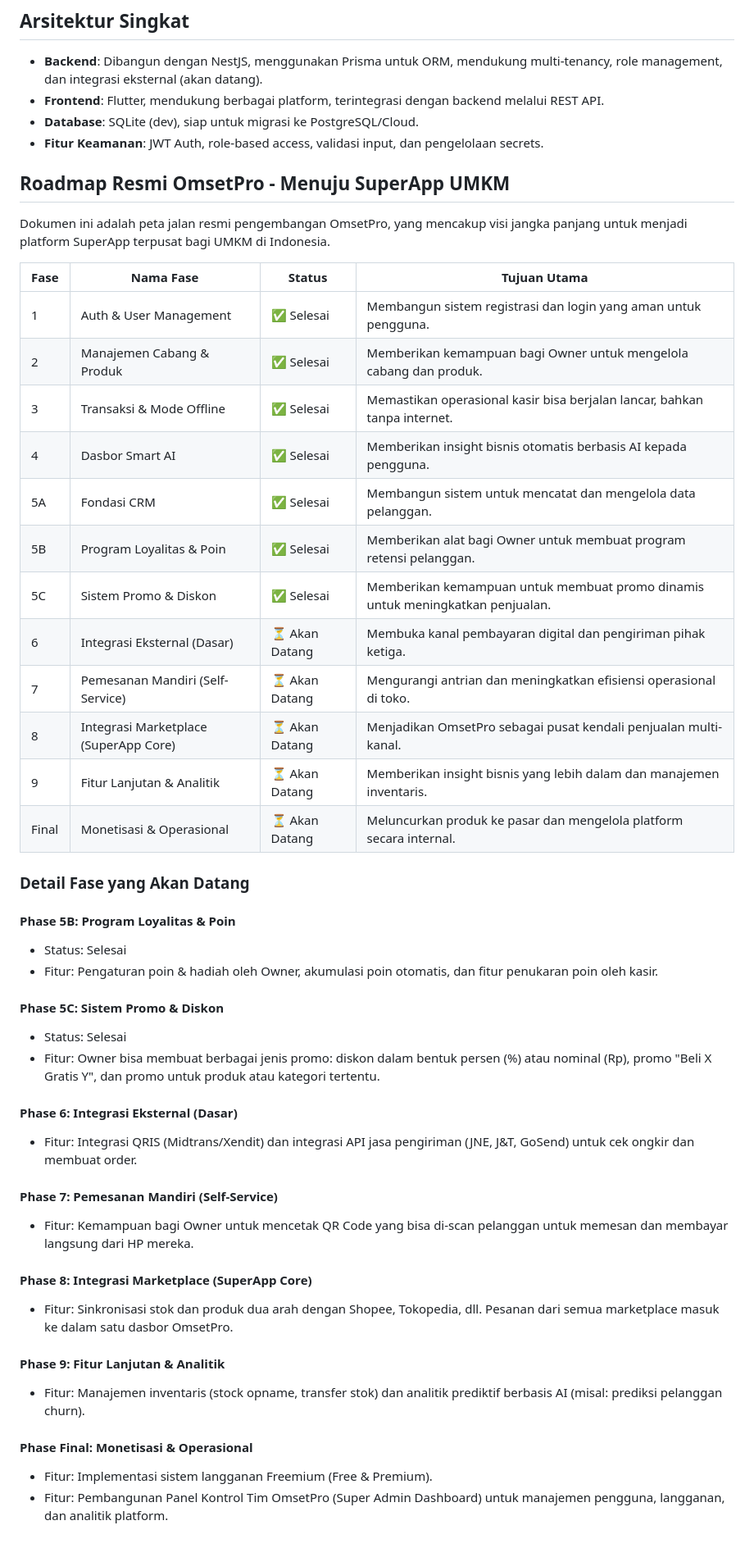
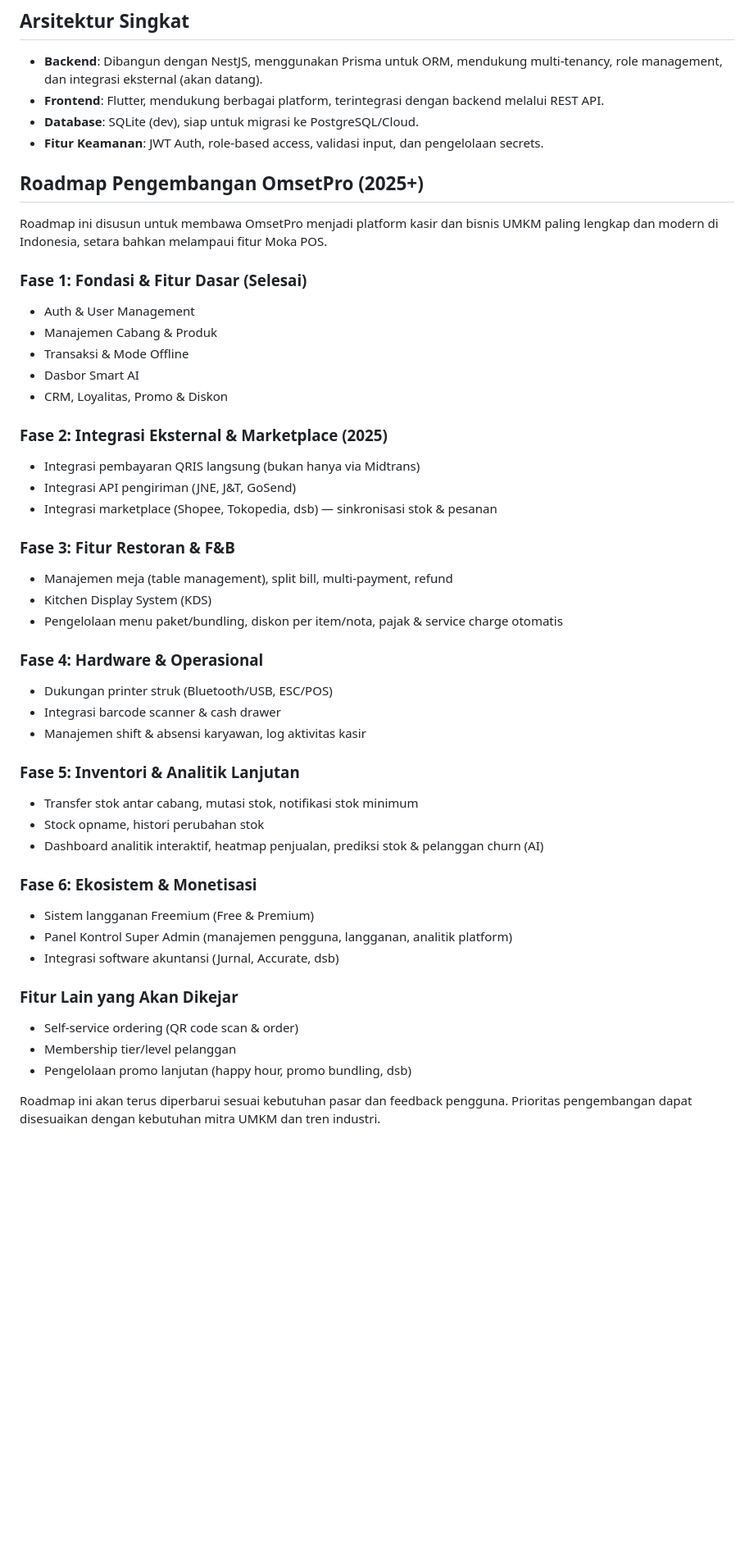
Before and after one commit to deseti/omsetpro-flutter, a Markdown page: README.md, the part around the change. Shown: that part at 82% size. Rendered like a GitHub page; blank space fills up the shorter version.

Commit message:
refactor: Update official roadmap for OmsetPro with clearer phases and detailed future features

```diff
--- a/README.md
+++ b/README.md
@@ -20,46 +20,45 @@ OmsetPro adalah platform digital yang dirancang untuk membantu pelaku UMKM di In
 - **Database**: SQLite (dev), siap untuk migrasi ke PostgreSQL/Cloud.
 - **Fitur Keamanan**: JWT Auth, role-based access, validasi input, dan pengelolaan secrets.
 
-## Roadmap Resmi OmsetPro - Menuju SuperApp UMKM
-Dokumen ini adalah peta jalan resmi pengembangan OmsetPro, yang mencakup visi jangka panjang untuk menjadi platform SuperApp terpusat bagi UMKM di Indonesia.
 
-| Fase | Nama Fase                        | Status         | Tujuan Utama                                                                 |
-|------|-----------------------------------|---------------|------------------------------------------------------------------------------|
-| 1    | Auth & User Management           | ✅ Selesai     | Membangun sistem registrasi dan login yang aman untuk pengguna.              |
-| 2    | Manajemen Cabang & Produk        | ✅ Selesai     | Memberikan kemampuan bagi Owner untuk mengelola cabang dan produk.           |
-| 3    | Transaksi & Mode Offline         | ✅ Selesai     | Memastikan operasional kasir bisa berjalan lancar, bahkan tanpa internet.    |
-| 4    | Dasbor Smart AI                  | ✅ Selesai     | Memberikan insight bisnis otomatis berbasis AI kepada pengguna.              |
-| 5A   | Fondasi CRM                      | ✅ Selesai     | Membangun sistem untuk mencatat dan mengelola data pelanggan.                |
-| 5B   | Program Loyalitas & Poin         | ✅ Selesai     | Memberikan alat bagi Owner untuk membuat program retensi pelanggan.           |
-| 5C   | Sistem Promo & Diskon            | ✅ Selesai     | Memberikan kemampuan untuk membuat promo dinamis untuk meningkatkan penjualan.|
-| 6    | Integrasi Eksternal (Dasar)      | ⏳ Akan Datang | Membuka kanal pembayaran digital dan pengiriman pihak ketiga.                |
-| 7    | Pemesanan Mandiri (Self-Service) | ⏳ Akan Datang | Mengurangi antrian dan meningkatkan efisiensi operasional di toko.           |
-| 8    | Integrasi Marketplace (SuperApp Core) | ⏳ Akan Datang | Menjadikan OmsetPro sebagai pusat kendali penjualan multi-kanal.             |
-| 9    | Fitur Lanjutan & Analitik        | ⏳ Akan Datang | Memberikan insight bisnis yang lebih dalam dan manajemen inventaris.         |
-| Final| Monetisasi & Operasional         | ⏳ Akan Datang | Meluncurkan produk ke pasar dan mengelola platform secara internal.          |
+## Roadmap Pengembangan OmsetPro (2025+)
+Roadmap ini disusun untuk membawa OmsetPro menjadi platform kasir dan bisnis UMKM paling lengkap dan modern di Indonesia, setara bahkan melampaui fitur Moka POS.
 
-### Detail Fase yang Akan Datang
+### Fase 1: Fondasi & Fitur Dasar (Selesai)
+- Auth & User Management
+- Manajemen Cabang & Produk
+- Transaksi & Mode Offline
+- Dasbor Smart AI
+- CRM, Loyalitas, Promo & Diskon
 
-#### Phase 5B: Program Loyalitas & Poin
-- Status: Selesai
-- Fitur: Pengaturan poin & hadiah oleh Owner, akumulasi poin otomatis, dan fitur penukaran poin oleh kasir.
+### Fase 2: Integrasi Eksternal & Marketplace (2025)
+- Integrasi pembayaran QRIS langsung (bukan hanya via Midtrans)
+- Integrasi API pengiriman (JNE, J&T, GoSend)
+- Integrasi marketplace (Shopee, Tokopedia, dsb) — sinkronisasi stok & pesanan
 
-#### Phase 5C: Sistem Promo & Diskon
-- Status: Selesai
-- Fitur: Owner bisa membuat berbagai jenis promo: diskon dalam bentuk persen (%) atau nominal (Rp), promo "Beli X Gratis Y", dan promo untuk produk atau kategori tertentu.
+### Fase 3: Fitur Restoran & F&B
+- Manajemen meja (table management), split bill, multi-payment, refund
+- Kitchen Display System (KDS)
+- Pengelolaan menu paket/bundling, diskon per item/nota, pajak & service charge otomatis
 
-#### Phase 6: Integrasi Eksternal (Dasar)
-- Fitur: Integrasi QRIS (Midtrans/Xendit) dan integrasi API jasa pengiriman (JNE, J&T, GoSend) untuk cek ongkir dan membuat order.
+### Fase 4: Hardware & Operasional
+- Dukungan printer struk (Bluetooth/USB, ESC/POS)
+- Integrasi barcode scanner & cash drawer
+- Manajemen shift & absensi karyawan, log aktivitas kasir
 
-#### Phase 7: Pemesanan Mandiri (Self-Service)
-- Fitur: Kemampuan bagi Owner untuk mencetak QR Code yang bisa di-scan pelanggan untuk memesan dan membayar langsung dari HP mereka.
+### Fase 5: Inventori & Analitik Lanjutan
+- Transfer stok antar cabang, mutasi stok, notifikasi stok minimum
+- Stock opname, histori perubahan stok
+- Dashboard analitik interaktif, heatmap penjualan, prediksi stok & pelanggan churn (AI)
 
-#### Phase 8: Integrasi Marketplace (SuperApp Core)
-- Fitur: Sinkronisasi stok dan produk dua arah dengan Shopee, Tokopedia, dll. Pesanan dari semua marketplace masuk ke dalam satu dasbor OmsetPro.
+### Fase 6: Ekosistem & Monetisasi
+- Sistem langganan Freemium (Free & Premium)
+- Panel Kontrol Super Admin (manajemen pengguna, langganan, analitik platform)
+- Integrasi software akuntansi (Jurnal, Accurate, dsb)
 
-#### Phase 9: Fitur Lanjutan & Analitik
-- Fitur: Manajemen inventaris (stock opname, transfer stok) dan analitik prediktif berbasis AI (misal: prediksi pelanggan churn).
+### Fitur Lain yang Akan Dikejar
+- Self-service ordering (QR code scan & order)
+- Membership tier/level pelanggan
+- Pengelolaan promo lanjutan (happy hour, promo bundling, dsb)
 
-#### Phase Final: Monetisasi & Operasional
-- Fitur: Implementasi sistem langganan Freemium (Free & Premium).
-- Fitur: Pembangunan Panel Kontrol Tim OmsetPro (Super Admin Dashboard) untuk manajemen pengguna, langganan, dan analitik platform.
+Roadmap ini akan terus diperbarui sesuai kebutuhan pasar dan feedback pengguna. Prioritas pengembangan dapat disesuaikan dengan kebutuhan mitra UMKM dan tren industri.
```
